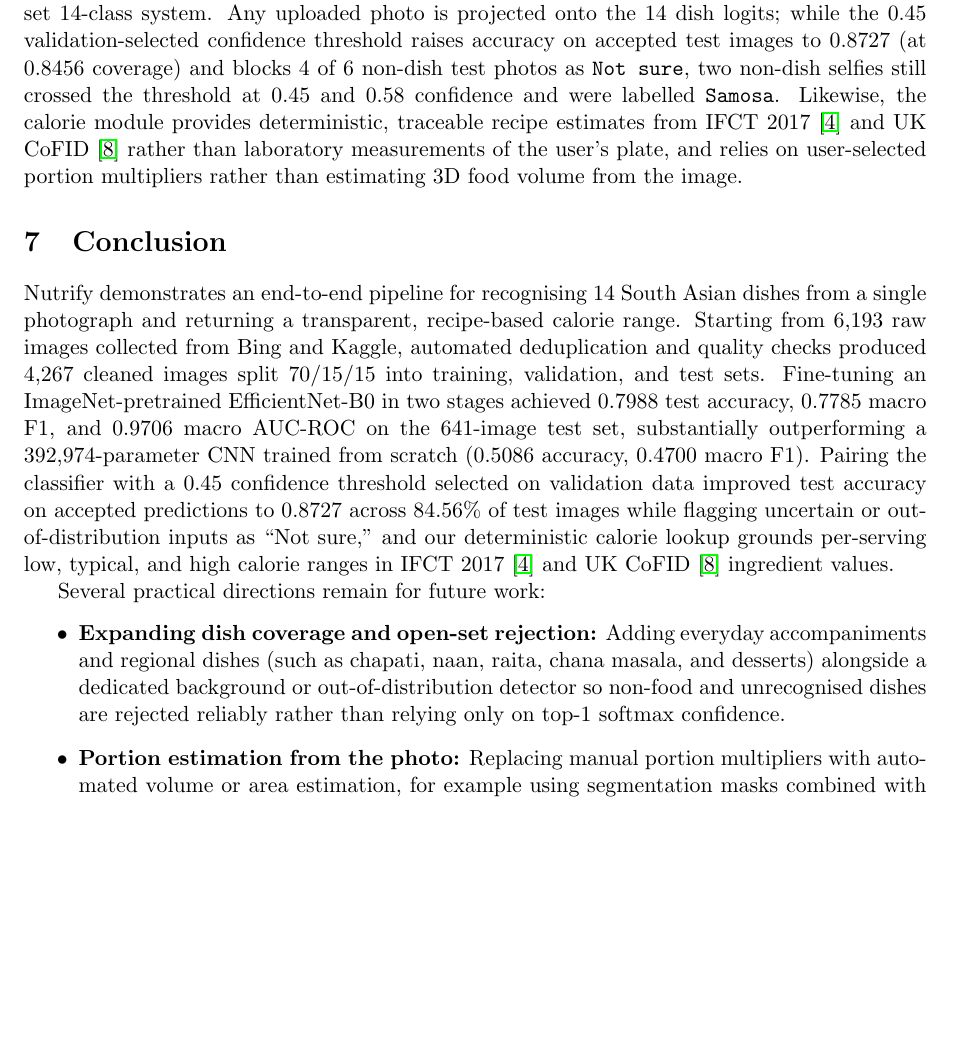
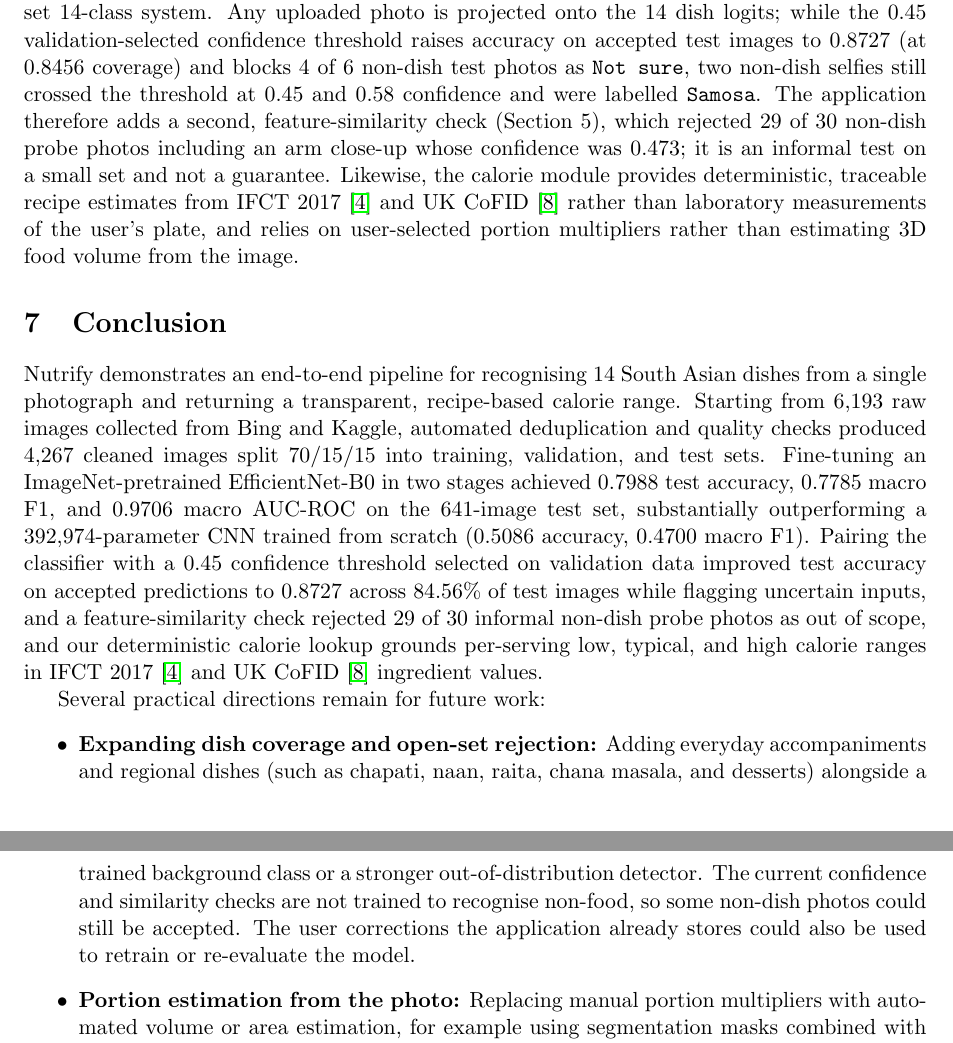
Before and after one commit to huzaifahayee/Nutrify, a LaTeX paper (report/main.tex): part of page 30 of 32 before the commit and two parts of pages 30 and 31 of 33 after it, the two joined at a grey line, cut so that both start at the same text, the shorter picture padded with empty space. Compiled offline with pdfLaTeX.

Commit message:
Update report text and screenshots for similarity check and mint light theme

```diff
--- a/report/main.tex
+++ b/report/main.tex
@@ -98,7 +98,10 @@ the 14 dish logits; while the $0.45$ validation-selected confidence threshold
 raises accuracy on accepted test images to $0.8727$ (at $0.8456$ coverage) and
 blocks 4 of 6 non-dish test photos as \texttt{Not sure}, two non-dish selfies
 still crossed the threshold at $0.45$ and $0.58$ confidence and were labelled
-\texttt{Samosa}. Likewise, the calorie module provides deterministic,
+\texttt{Samosa}. The application therefore adds a second, feature-similarity check
+(Section~5), which rejected 29 of 30 non-dish probe photos including an arm
+close-up whose confidence was $0.473$; it is an informal test on a small set and
+not a guarantee. Likewise, the calorie module provides deterministic,
 traceable recipe estimates from IFCT 2017~\cite{longvah2017ifct} and UK
 CoFID~\cite{cofid2021} rather than laboratory measurements of the user's plate,
 and relies on user-selected portion multipliers rather than estimating 3D food
@@ -116,7 +119,8 @@ substantially outperforming a 392,974-parameter CNN trained from scratch
 (0.5086 accuracy, 0.4700 macro F1). Pairing the classifier with a 0.45
 confidence threshold selected on validation data improved test accuracy on
 accepted predictions to 0.8727 across 84.56\% of test images while flagging
-uncertain or out-of-distribution inputs as ``Not sure,'' and our deterministic
+uncertain inputs, and a feature-similarity check rejected 29 of 30 informal non-dish
+probe photos as out of scope, and our deterministic
 calorie lookup grounds per-serving low, typical, and high calorie ranges in
 IFCT 2017~\cite{longvah2017ifct} and UK CoFID~\cite{cofid2021} ingredient
 values.
@@ -125,9 +129,11 @@ Several practical directions remain for future work:
 \begin{itemize}
   \item \textbf{Expanding dish coverage and open-set rejection:} Adding
         everyday accompaniments and regional dishes (such as chapati, naan,
-        raita, chana masala, and desserts) alongside a dedicated background or
-        out-of-distribution detector so non-food and unrecognised dishes are
-        rejected reliably rather than relying only on top-1 softmax confidence.
+        raita, chana masala, and desserts) alongside a trained background class or a stronger
+        out-of-distribution detector. The current confidence and similarity checks
+        are not trained to recognise non-food, so some non-dish photos could still
+        be accepted. The user corrections the application already stores could
+        also be used to retrain or re-evaluate the model.
   \item \textbf{Portion estimation from the photo:} Replacing manual portion
         multipliers with automated volume or area estimation, for example using
         segmentation masks combined with a reference object (such as a standard
```
Also changed, not shown: report/abstract.tex (+1 -1 lines), report/phase5_calories.tex (+3 -2 lines), report/figures/app_feedback.png, report/figures/app_landing.png, report/figures/app_out_of_scope.png, report/figures/app_screenshot.png, 1 other file.
